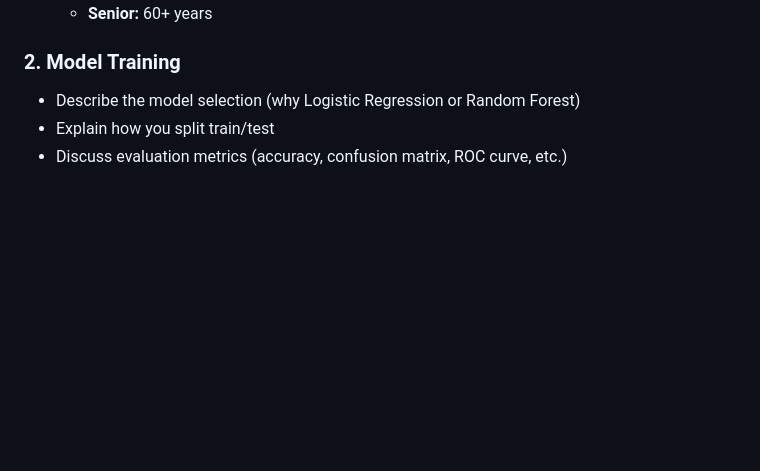
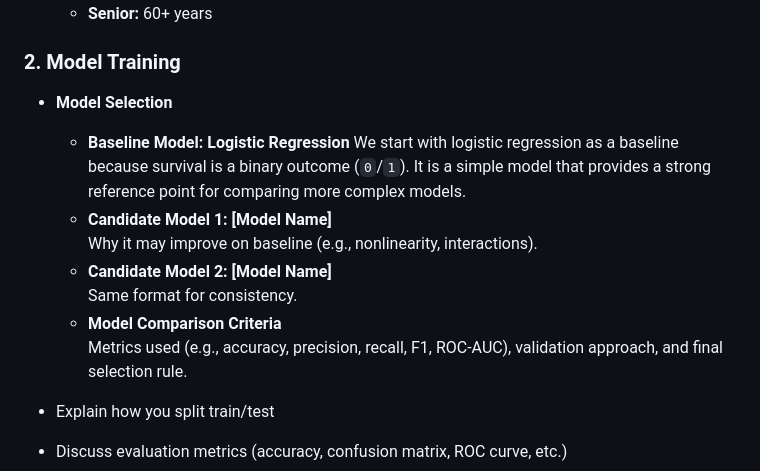
Before and after one commit to teritox/Titanic-Capstone-Project, a Markdown page: README.md, the part around the change. Rendered like a GitHub page; blank space fills up the shorter version.

Commit message:
Add structure for model selection and description of baseline model

```diff
--- a/README.md
+++ b/README.md
@@ -101,7 +101,16 @@ This feature contains only two missing values, which are unlikely to affect the
   - **Senior:** 60+ years
 
 ### 2. Model Training
-- Describe the model selection (why Logistic Regression or Random Forest)
+- **Model Selection**
+  - **Baseline Model: Logistic Regression**
+    We start with logistic regression as a baseline because survival is a binary outcome (`0`/`1`). It is a simple model that provides a strong reference point for comparing more complex models.
+  - **Candidate Model 1: [Model Name]**
+    Why it may improve on baseline (e.g., nonlinearity, interactions).
+  - **Candidate Model 2: [Model Name]**
+    Same format for consistency.
+  - **Model Comparison Criteria**
+    Metrics used (e.g., accuracy, precision, recall, F1, ROC-AUC), validation approach, and final selection rule.
+
 - Explain how you split train/test
 - Discuss evaluation metrics (accuracy, confusion matrix, ROC curve, etc.)
 
```
